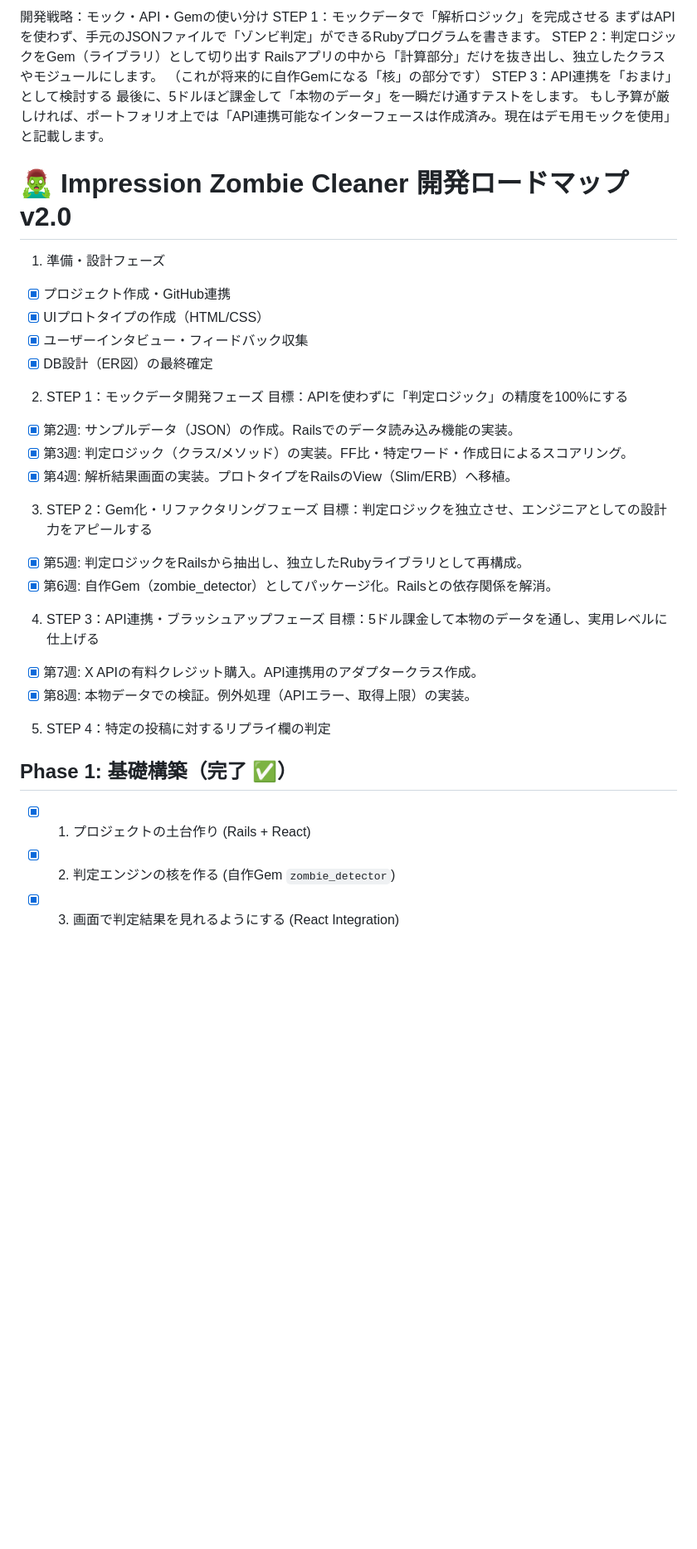
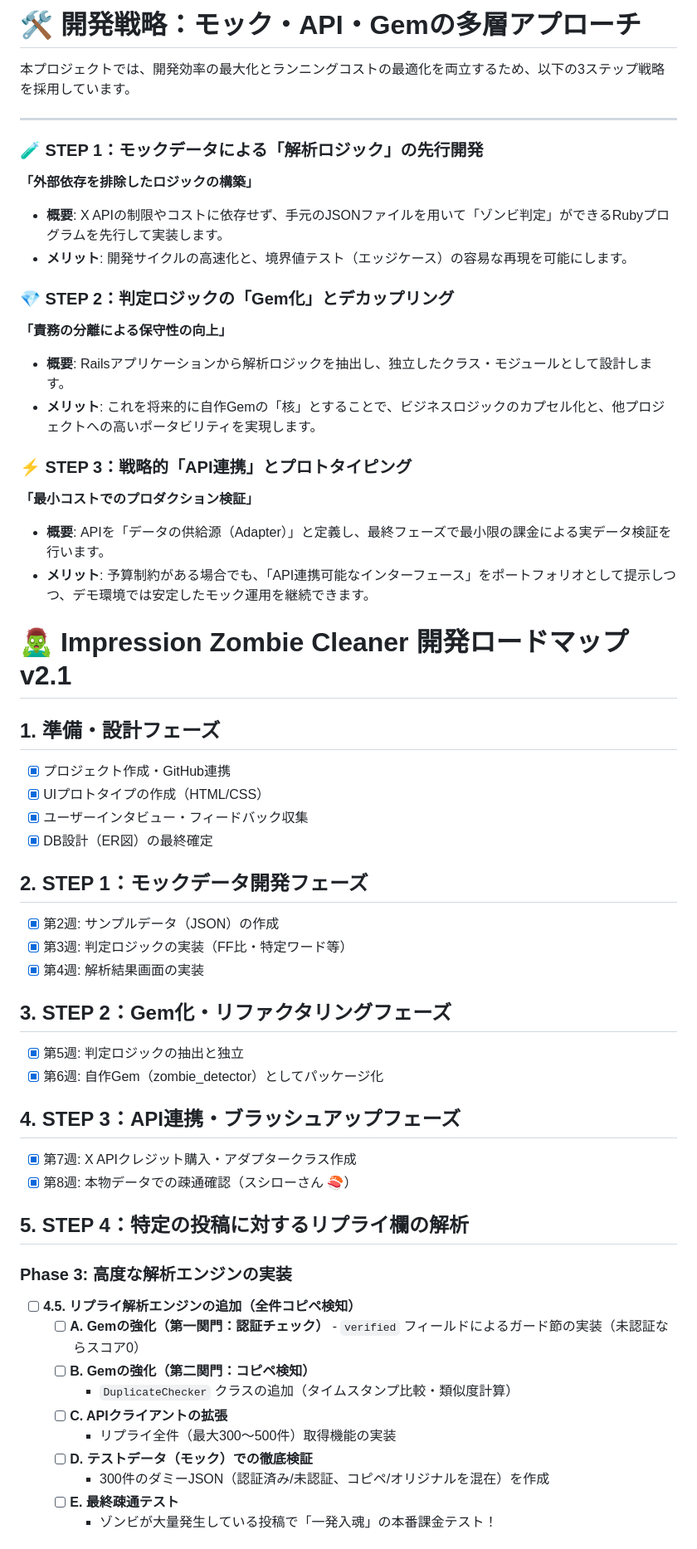
Before and after one commit to d-shiba-inu/impression_zombie_cleaner, a Markdown page: docs/roadmap.md, the part around one of its changes. Shown at 83% size. Drawn GitHub-style; blank space fills up the shorter version.

Commit message:
roadmapの更新

```diff
--- a/docs/roadmap.md
+++ b/docs/roadmap.md
@@ -1,40 +1,57 @@
-開発戦略：モック・API・Gemの使い分け
-STEP 1：モックデータで「解析ロジック」を完成させる
-まずはAPIを使わず、手元のJSONファイルで「ゾンビ判定」ができるRubyプログラムを書きます。
-STEP 2：判定ロジックをGem（ライブラリ）として切り出す
-Railsアプリの中から「計算部分」だけを抜き出し、独立したクラスやモジュールにします。 （これが将来的に自作Gemになる「核」の部分です）
-STEP 3：API連携を「おまけ」として検討する
-最後に、5ドルほど課金して「本物のデータ」を一瞬だけ通すテストをします。 もし予算が厳しければ、ポートフォリオ上では「API連携可能なインターフェースは作成済み。現在はデモ用モックを使用」と記載します。
+# 🛠 開発戦略：モック・API・Gemの多層アプローチ
+
+本プロジェクトでは、開発効率の最大化とランニングコストの最適化を両立するため、以下の3ステップ戦略を採用しています。
+
+---
+
+### 🧪 STEP 1：モックデータによる「解析ロジック」の先行開発
+**「外部依存を排除したロジックの構築」**
+* **概要**: X APIの制限やコストに依存せず、手元のJSONファイルを用いて「ゾンビ判定」ができるRubyプログラムを先行して実装します。
+* **メリット**: 開発サイクルの高速化と、境界値テスト（エッジケース）の容易な再現を可能にします。
+
+### 💎 STEP 2：判定ロジックの「Gem化」とデカップリング
+**「責務の分離による保守性の向上」**
+* **概要**: Railsアプリケーションから解析ロジックを抽出し、独立したクラス・モジュールとして設計します。
+* **メリット**: これを将来的に自作Gemの「核」とすることで、ビジネスロジックのカプセル化と、他プロジェクトへの高いポータビリティを実現します。
+
+### ⚡ STEP 3：戦略的「API連携」とプロトタイピング
+**「最小コストでのプロダクション検証」**
+* **概要**: APIを「データの供給源（Adapter）」と定義し、最終フェーズで最小限の課金による実データ検証を行います。
+* **メリット**: 予算制約がある場合でも、「API連携可能なインターフェース」をポートフォリオとして提示しつつ、デモ環境では安定したモック運用を継続できます。
 
 
 
-# 🧟‍♂️ Impression Zombie Cleaner 開発ロードマップ v2.0
+# 🧟‍♂️ Impression Zombie Cleaner 開発ロードマップ v2.1
 
-1. 準備・設計フェーズ
+## 1. 準備・設計フェーズ
 * [x] プロジェクト作成・GitHub連携
 * [x] UIプロトタイプの作成（HTML/CSS）
 * [x] ユーザーインタビュー・フィードバック収集
 * [x] DB設計（ER図）の最終確定
 
-2. STEP 1：モックデータ開発フェーズ
-目標：APIを使わずに「判定ロジック」の精度を100%にする
-* [x] 第2週: サンプルデータ（JSON）の作成。Railsでのデータ読み込み機能の実装。
-* [x] 第3週: 判定ロジック（クラス/メソッド）の実装。FF比・特定ワード・作成日によるスコアリング。
-* [x] 第4週: 解析結果画面の実装。プロトタイプをRailsのView（Slim/ERB）へ移植。
+## 2. STEP 1：モックデータ開発フェーズ
+* [x] 第2週: サンプルデータ（JSON）の作成
+* [x] 第3週: 判定ロジックの実装（FF比・特定ワード等）
+* [x] 第4週: 解析結果画面の実装
 
-3. STEP 2：Gem化・リファクタリングフェーズ
-目標：判定ロジックを独立させ、エンジニアとしての設計力をアピールする
-* [x] 第5週: 判定ロジックをRailsから抽出し、独立したRubyライブラリとして再構成。
-* [x] 第6週: 自作Gem（zombie_detector）としてパッケージ化。Railsとの依存関係を解消。
+## 3. STEP 2：Gem化・リファクタリングフェーズ
+* [x] 第5週: 判定ロジックの抽出と独立
+* [x] 第6週: 自作Gem（zombie_detector）としてパッケージ化
 
-4. STEP 3：API連携・ブラッシュアップフェーズ
-目標：5ドル課金して本物のデータを通し、実用レベルに仕上げる
-* [x] 第7週: X APIの有料クレジット購入。API連携用のアダプタークラス作成。
-* [x] 第8週: 本物データでの検証。例外処理（APIエラー、取得上限）の実装。
+## 4. STEP 3：API連携・ブラッシュアップフェーズ
+* [x] 第7週: X APIクレジット購入・アダプタークラス作成
+* [x] 第8週: 本物データでの疎通確認（スシローさん 🍣）
 
-5. STEP 4：特定の投稿に対するリプライ欄の判定
-  ## Phase 1: 基礎構築（完了 ✅）
-  * [x] 1. プロジェクトの土台作り (Rails + React)
-  * [x] 2. 判定エンジンの核を作る (自作Gem `zombie_detector`)
-  * [x] 3. 画面で判定結果を見れるようにする (React Integration)
+## 5. STEP 4：特定の投稿に対するリプライ欄の解析
+### Phase 3: 高度な解析エンジンの実装
+- [ ] **4.5. リプライ解析エンジンの追加（全件コピペ検知）**
+  - [ ] **A. Gemの強化（第一関門：認証チェック）** - `verified` フィールドによるガード節の実装（未認証ならスコア0）
+  - [ ] **B. Gemの強化（第二関門：コピペ検知）**
+    - `DuplicateChecker` クラスの追加（タイムスタンプ比較・類似度計算）
+  - [ ] **C. APIクライアントの拡張**
+    - リプライ全件（最大300〜500件）取得機能の実装
+  - [ ] **D. テストデータ（モック）での徹底検証**
+    - 300件のダミーJSON（認証済み/未認証、コピペ/オリジナルを混在）を作成
+  - [ ] **E. 最終疎通テスト**
+    - ゾンビが大量発生している投稿で「一発入魂」の本番課金テスト！
 
```
Also changed, not shown: other parts of docs/roadmap.md (+4 -21 lines).
